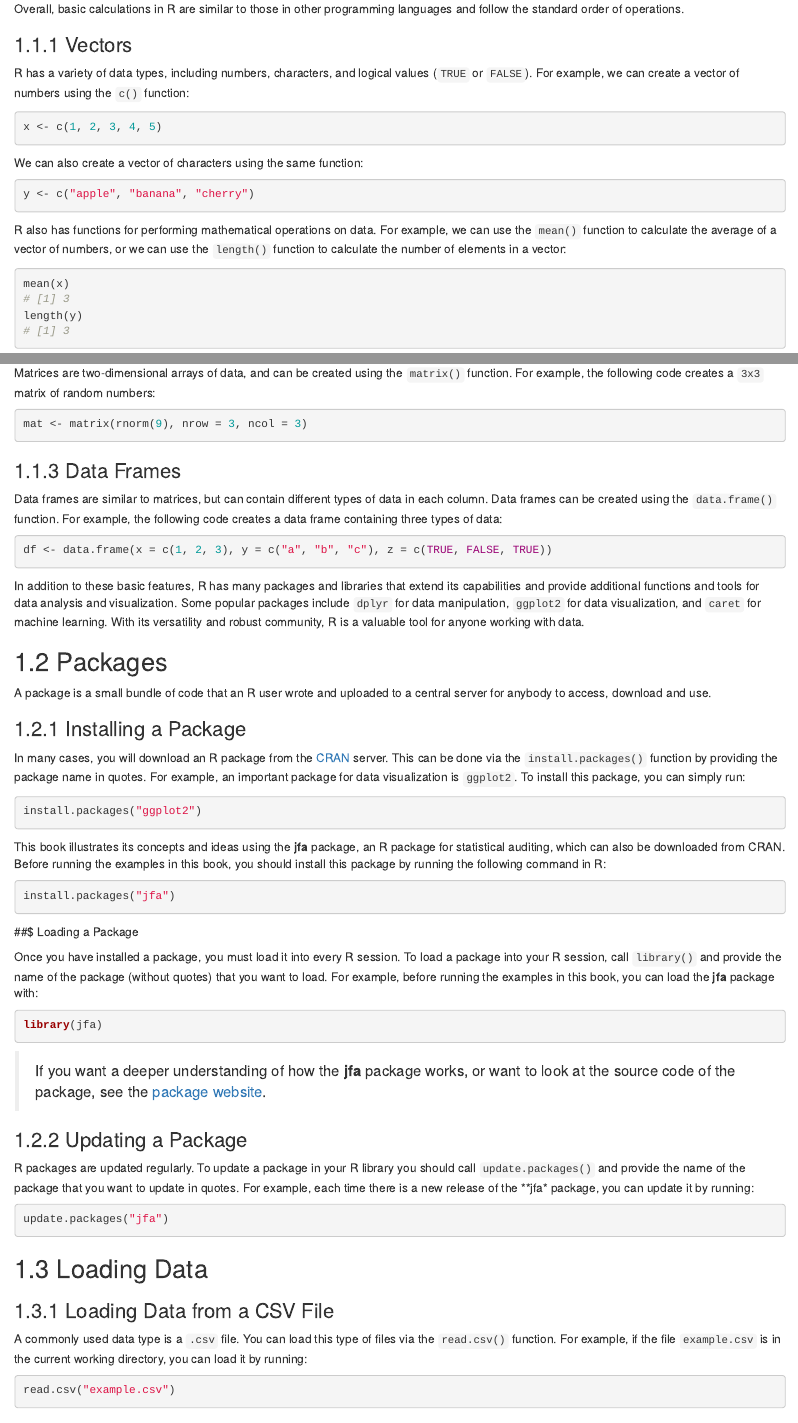
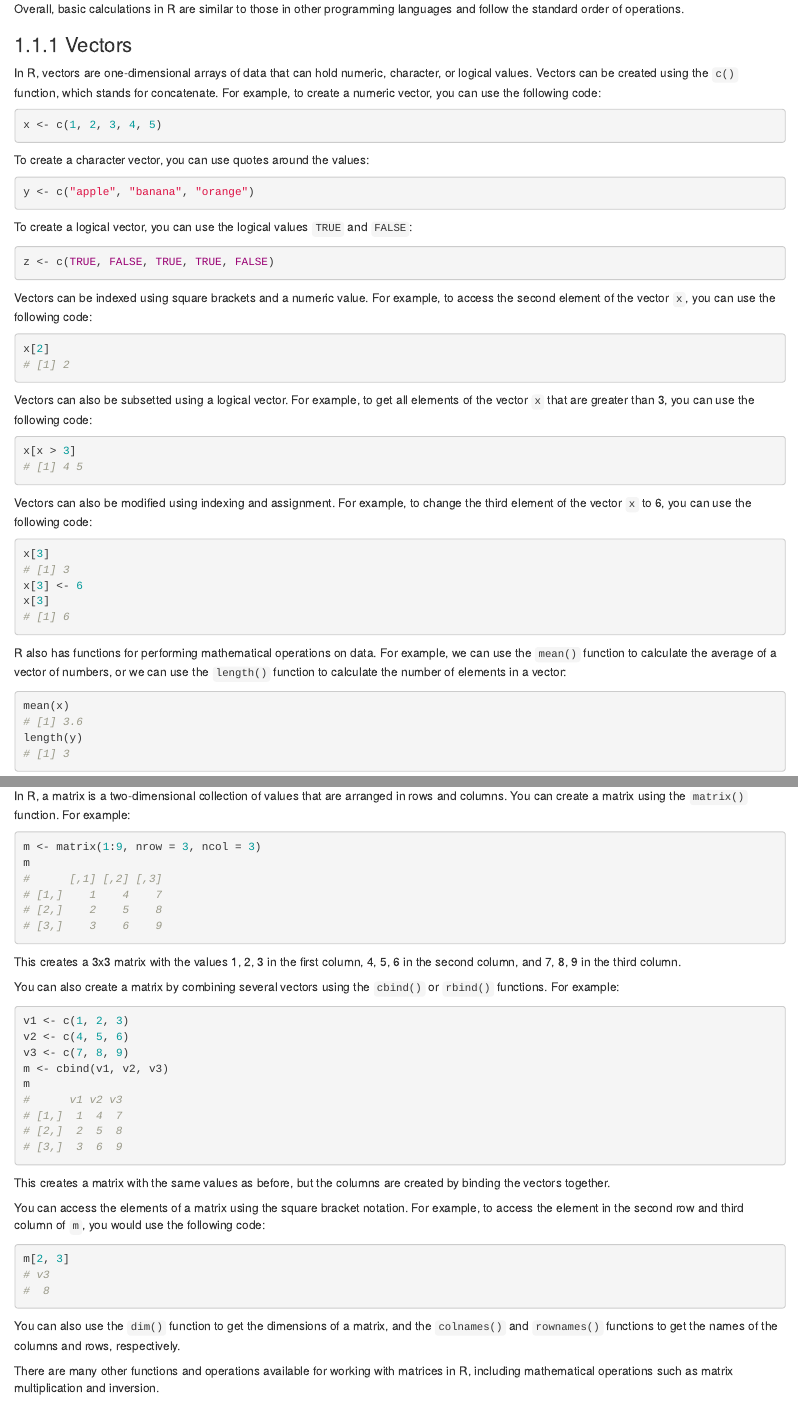
Before and after one commit to koenderks/sasr, an R Markdown document (ch01.Rmd): the page in a window 1100 px wide, from 580 px down, and a second part further down, joined at a grey line. Rendered offline with R 4.5, knitr and Pandoc, with nearby package versions.

Commit message:
Update ch01.Rmd

````diff
--- a/ch01.Rmd
+++ b/ch01.Rmd
@@ -52,18 +52,49 @@ languages and follow the standard order of operations.
 
 ### Vectors
 
-R has a variety of data types, including numbers, characters, and logical values
-(`TRUE` or `FALSE`). For example, we can create a vector of numbers using the
-`c()` function:
+In R, vectors are one-dimensional arrays of data that can hold numeric,
+character, or logical values. Vectors can be created using the `c()` function,
+which stands for concatenate. For example, to create a numeric vector, you can
+use the following code:
 
 ```{r}
 x <- c(1, 2, 3, 4, 5)
 ```
 
-We can also create a vector of characters using the same function:
+To create a character vector, you can use quotes around the values:
 
 ```{r}
-y <- c("apple", "banana", "cherry")
+y <- c("apple", "banana", "orange")
+```
+
+To create a logical vector, you can use the logical values `TRUE` and `FALSE`:
+
+```{r}
+z <- c(TRUE, FALSE, TRUE, TRUE, FALSE)
+```
+
+Vectors can be indexed using square brackets and a numeric value. For example,
+to access the second element of the vector `x`, you can use the following code:
+
+```{r}
+x[2]
+```
+
+Vectors can also be subsetted using a logical vector. For example, to get all
+elements of the vector `x` that are greater than 3, you can use the following
+code:
+
+```{r}
+x[x > 3]
+```
+
+Vectors can also be modified using indexing and assignment. For example, to
+change the third element of the vector `x` to 6, you can use the following code:
+
+```{r}
+x[3]
+x[3] <- 6
+x[3]
 ```
 
 R also has functions for performing mathematical operations on data. For
@@ -79,16 +112,46 @@ length(y)
 ### Matrices
 
-Matrices are two-dimensional arrays of data, and can be created using the
-`matrix()` function. For example, the following code creates a `3x3` matrix of
-random numbers:
+In R, a matrix is a two-dimensional collection of values that are arranged in
+rows and columns. You can create a matrix using the `matrix()` function. For
+example:
 
 ```{r}
-mat <- matrix(rnorm(9), nrow = 3, ncol = 3)
+m <- matrix(1:9, nrow = 3, ncol = 3)
+m
 ```
+
+This creates a 3x3 matrix with the values 1, 2, 3 in the first column, 4, 5, 6
+in the second column, and 7, 8, 9 in the third column.
+
+You can also create a matrix by combining several vectors using the `cbind()` or
+`rbind()` functions. For example:
+
+```{r}
+v1 <- c(1, 2, 3)
+v2 <- c(4, 5, 6)
+v3 <- c(7, 8, 9)
+m <- cbind(v1, v2, v3)
+m
+```
+
+This creates a matrix with the same values as before, but the columns are
+created by binding the vectors together.
+
+You can access the elements of a matrix using the square bracket notation. For
+example, to access the element in the second row and third column of `m`, you
+would use the following code:
+
+```{r}
+m[2, 3]
+```
+
+You can also use the `dim()` function to get the dimensions of a matrix, and the
+`colnames()` and `rownames()` functions to get the names of the columns and
+rows, respectively.
+
+There are many other functions and operations available for working with
+matrices in R, including mathematical operations such as matrix multiplication
+and inversion.
 
 ### Data Frames
 
-Data frames are similar to matrices, but can contain different types of data in
-each column. Data frames can be created using the `data.frame()` function. For
-example, the following code creates a data frame containing three types of
-data:
@@ -95,3 +167,2 @@ data:
 
 ```{r}
-df <- data.frame(x = c(1, 2, 3), y = c("a", "b", "c"), z = c(TRUE, FALSE, TRUE))
@@ -99,4 +196,3 @@ df <- data.frame(x = c(1, 2, 3), y = c("a", "b", "c"), z = c(TRUE, FALSE, TRUE))
 
 In addition to these basic features, R has many packages and libraries that
 extend its capabilities and provide additional functions and tools for data
-analysis and visualization. Some popular packages include `dplyr` for data
@@ -107,7 +205,3 @@ anyone working with data.
-## Packages
-
-A package is a small bundle of code that an R user wrote and uploaded to a
-central server for anybody to access, download and use.
 
 ### Installing a Package
 
@@ -121,7 +215,3 @@ this package, you can simply run:
 install.packages("ggplot2")
 ```
 
-This book illustrates its concepts and ideas using the **jfa** package, an R
-package for statistical auditing, which can also be downloaded from CRAN. Before
-running the examples in this book, you should install this package by running
-the following command in R:
@@ -130,7 +224,7 @@ the following command in R:
 install.packages("jfa")
 ```
 
-##$ Loading a Package
+### Loading a Package
 
 Once you have installed a package, you must load it into every R session. To
 load a package into your R session, call `library()` and provide the name of the
````
Also changed, not shown: ch01.Rmd (45 more changed lines).
